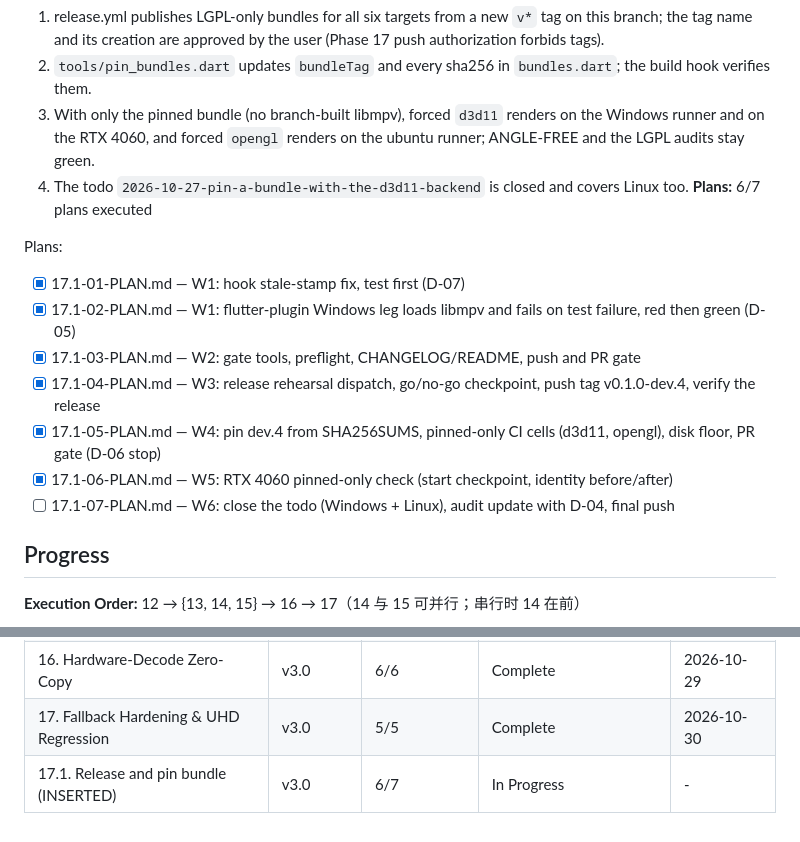
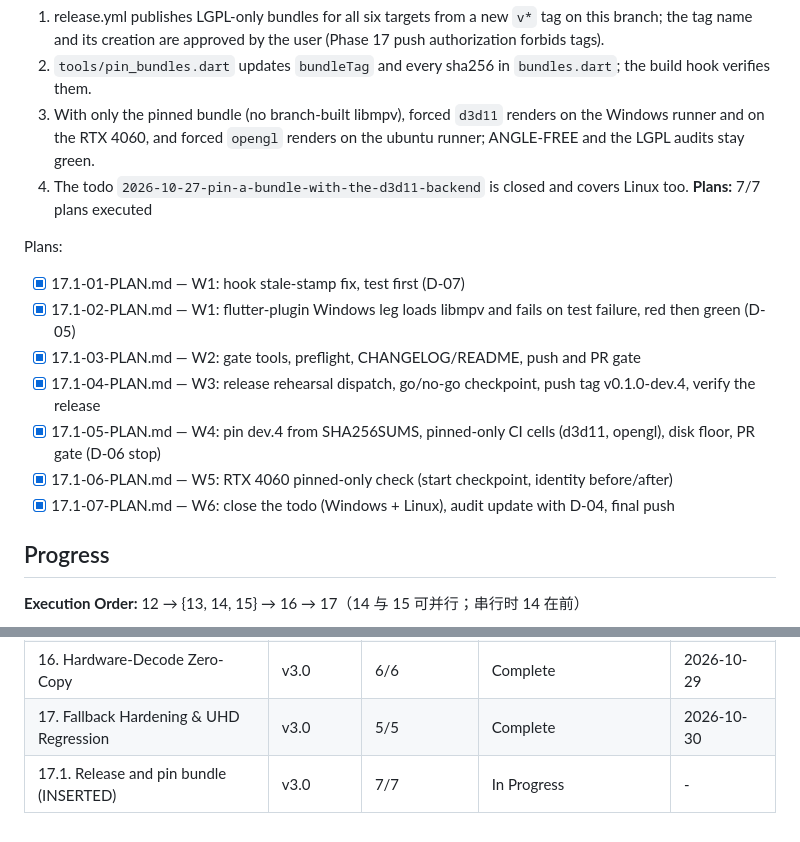
Before and after one commit to TATboy210/mpv_kit, a Markdown page: .planning/ROADMAP.md, 2 parts joined by grey strips. Drawn GitHub-style.

```diff
--- a/.planning/ROADMAP.md
+++ b/.planning/ROADMAP.md
@@ -292,7 +292,7 @@ Plans:
   2. `tools/pin_bundles.dart` updates `bundleTag` and every sha256 in `bundles.dart`; the build hook verifies them.
   3. With only the pinned bundle (no branch-built libmpv), forced `d3d11` renders on the Windows runner and on the RTX 4060, and forced `opengl` renders on the ubuntu runner; ANGLE-FREE and the LGPL audits stay green.
   4. The todo `2026-10-27-pin-a-bundle-with-the-d3d11-backend` is closed and covers Linux too.
-**Plans:** 6/7 plans executed
+**Plans:** 7/7 plans executed
 
 Plans:
 - [x] 17.1-01-PLAN.md — W1: hook stale-stamp fix, test first (D-07)
@@ -301,7 +301,7 @@ Plans:
 - [x] 17.1-04-PLAN.md — W3: release rehearsal dispatch, go/no-go checkpoint, push tag v0.1.0-dev.4, verify the release
 - [x] 17.1-05-PLAN.md — W4: pin dev.4 from SHA256SUMS, pinned-only CI cells (d3d11, opengl), disk floor, PR gate (D-06 stop)
 - [x] 17.1-06-PLAN.md — W5: RTX 4060 pinned-only check (start checkpoint, identity before/after)
-- [ ] 17.1-07-PLAN.md — W6: close the todo (Windows + Linux), audit update with D-04, final push
+- [x] 17.1-07-PLAN.md — W6: close the todo (Windows + Linux), audit update with D-04, final push
 
 ## Progress
 
@@ -316,4 +316,4 @@ Plans:
 | 15. Linux OpenGL Backend | v3.0 | 7/7 | Complete    | 2026-10-28 |
 | 16. Hardware-Decode Zero-Copy | v3.0 | 6/6 | Complete    | 2026-10-29 |
 | 17. Fallback Hardening & UHD Regression | v3.0 | 5/5 | Complete    | 2026-10-30 |
-| 17.1. Release and pin bundle (INSERTED) | v3.0 | 6/7 | In Progress | - |
+| 17.1. Release and pin bundle (INSERTED) | v3.0 | 7/7 | In Progress | - |
```
Also changed, not shown: .planning/STATE.md (+8 -6 lines), 1 other file.
